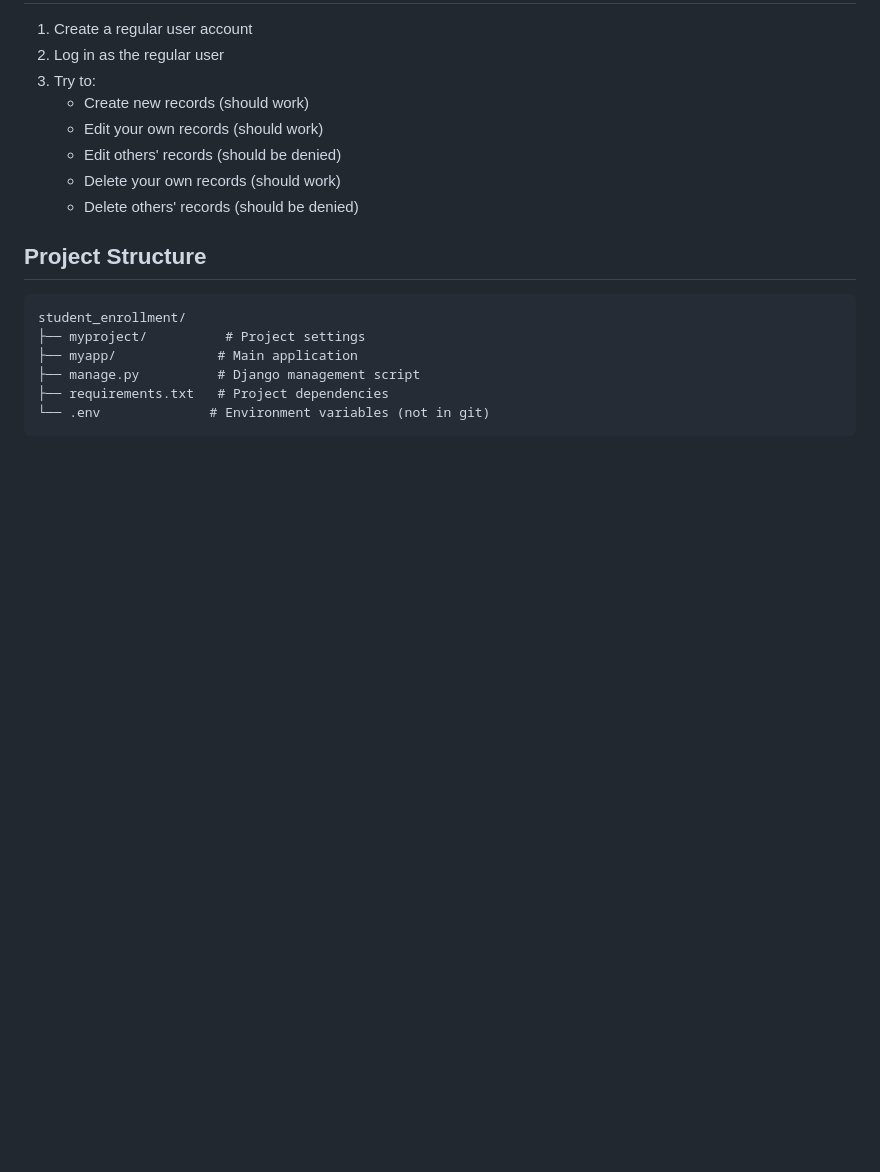
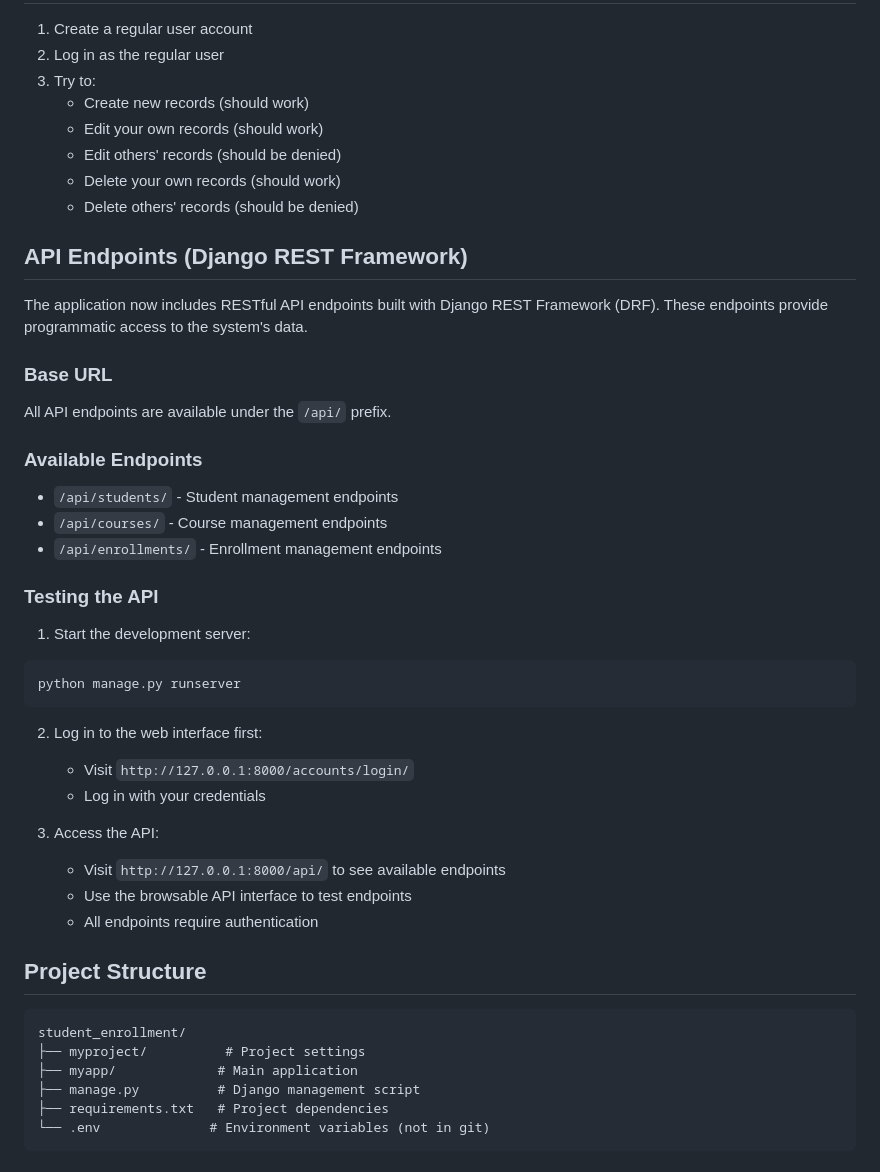
Before and after one commit to atlogan/student_enrollment, a Markdown page: README.md, the part around the change. GitHub-like rendering; blank space fills up the shorter version.

````diff
--- a/README.md
+++ b/README.md
@@ -112,6 +112,34 @@ python manage.py createsuperuser
    - Delete your own records (should work)
    - Delete others' records (should be denied)
 
+## API Endpoints (Django REST Framework)
+
+The application now includes RESTful API endpoints built with Django REST Framework (DRF). These endpoints provide programmatic access to the system's data.
+
+### Base URL
+All API endpoints are available under the `/api/` prefix.
+
+### Available Endpoints
+- `/api/students/` - Student management endpoints
+- `/api/courses/` - Course management endpoints
+- `/api/enrollments/` - Enrollment management endpoints
+
+### Testing the API
+
+1. Start the development server:
+```bash
+python manage.py runserver
+```
+
+2. Log in to the web interface first:
+   - Visit `http://127.0.0.1:8000/accounts/login/`
+   - Log in with your credentials
+
+3. Access the API:
+   - Visit `http://127.0.0.1:8000/api/` to see available endpoints
+   - Use the browsable API interface to test endpoints
+   - All endpoints require authentication
+
 ## Project Structure
 
 ```
````
